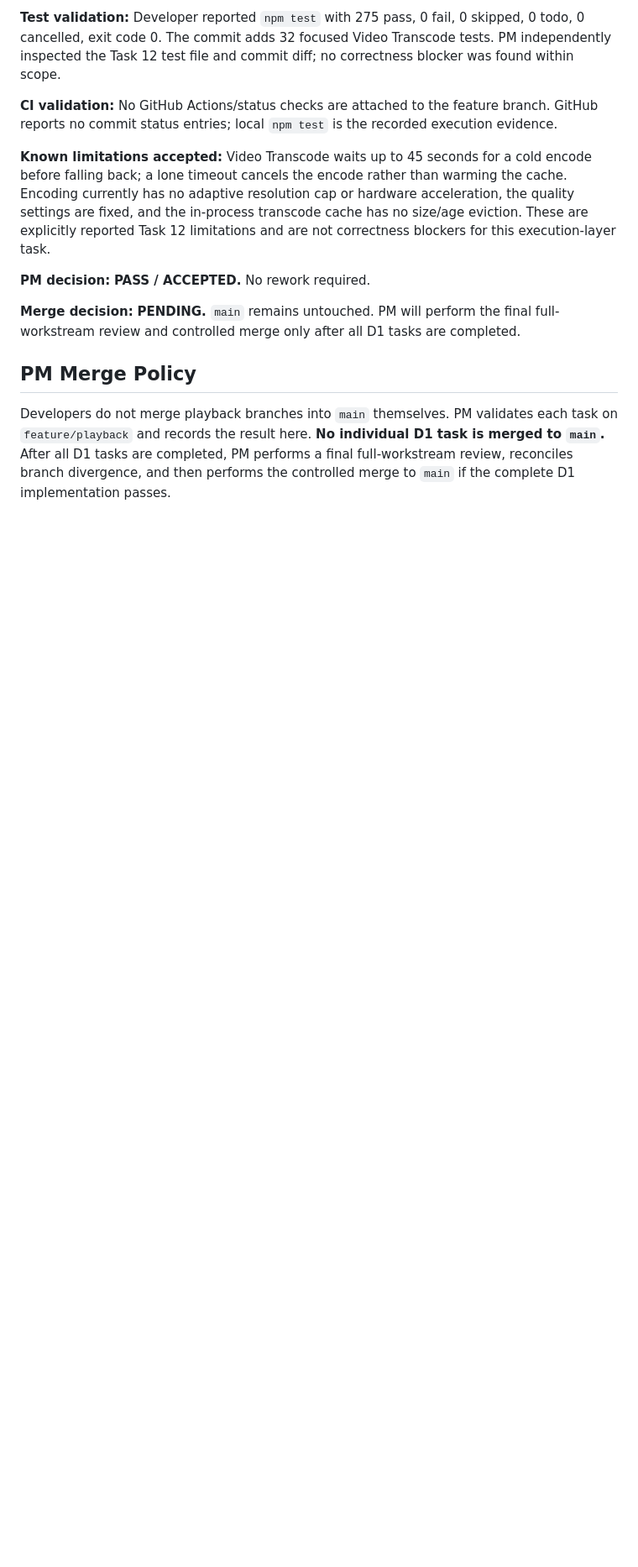
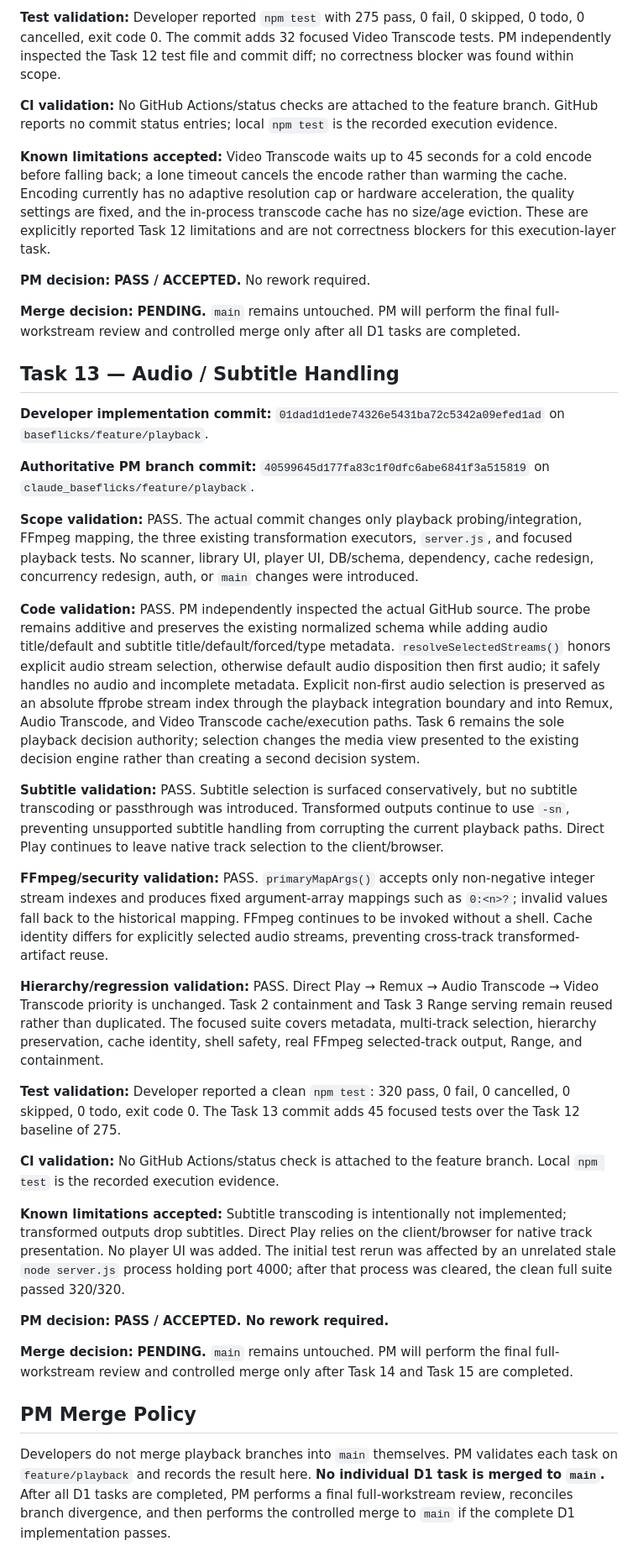
Before and after one commit to govarthanan0507/Claude_Baseflicks, a Markdown page: PM_VALIDATION_LOG.md, the part around the change. Shown at 84% size. GitHub-like rendering; blank space fills up the shorter version.

Commit message:
docs(playback): record Task 13 PM validation

```diff
--- a/PM_VALIDATION_LOG.md
+++ b/PM_VALIDATION_LOG.md
@@ -180,6 +180,32 @@ Jellyfin/Plex-level user-visible playback capability, reliability, correctness,
 
 **Merge decision:** **PENDING.** `main` remains untouched. PM will perform the final full-workstream review and controlled merge only after all D1 tasks are completed.
 
+## Task 13 — Audio / Subtitle Handling
+
+**Developer implementation commit:** `01dad1d1ede74326e5431ba72c5342a09efed1ad` on `baseflicks/feature/playback`.
+
+**Authoritative PM branch commit:** `40599645d177fa83c1f0dfc6abe6841f3a515819` on `claude_baseflicks/feature/playback`.
+
+**Scope validation:** PASS. The actual commit changes only playback probing/integration, FFmpeg mapping, the three existing transformation executors, `server.js`, and focused playback tests. No scanner, library UI, player UI, DB/schema, dependency, cache redesign, concurrency redesign, auth, or `main` changes were introduced.
+
+**Code validation:** PASS. PM independently inspected the actual GitHub source. The probe remains additive and preserves the existing normalized schema while adding audio title/default and subtitle title/default/forced/type metadata. `resolveSelectedStreams()` honors explicit audio stream selection, otherwise default audio disposition then first audio; it safely handles no audio and incomplete metadata. Explicit non-first audio selection is preserved as an absolute ffprobe stream index through the playback integration boundary and into Remux, Audio Transcode, and Video Transcode cache/execution paths. Task 6 remains the sole playback decision authority; selection changes the media view presented to the existing decision engine rather than creating a second decision system.
+
+**Subtitle validation:** PASS. Subtitle selection is surfaced conservatively, but no subtitle transcoding or passthrough was introduced. Transformed outputs continue to use `-sn`, preventing unsupported subtitle handling from corrupting the current playback paths. Direct Play continues to leave native track selection to the client/browser.
+
+**FFmpeg/security validation:** PASS. `primaryMapArgs()` accepts only non-negative integer stream indexes and produces fixed argument-array mappings such as `0:<n>?`; invalid values fall back to the historical mapping. FFmpeg continues to be invoked without a shell. Cache identity differs for explicitly selected audio streams, preventing cross-track transformed-artifact reuse.
+
+**Hierarchy/regression validation:** PASS. Direct Play → Remux → Audio Transcode → Video Transcode priority is unchanged. Task 2 containment and Task 3 Range serving remain reused rather than duplicated. The focused suite covers metadata, multi-track selection, hierarchy preservation, cache identity, shell safety, real FFmpeg selected-track output, Range, and containment.
+
+**Test validation:** Developer reported a clean `npm test`: 320 pass, 0 fail, 0 cancelled, 0 skipped, 0 todo, exit code 0. The Task 13 commit adds 45 focused tests over the Task 12 baseline of 275.
+
+**CI validation:** No GitHub Actions/status check is attached to the feature branch. Local `npm test` is the recorded execution evidence.
+
+**Known limitations accepted:** Subtitle transcoding is intentionally not implemented; transformed outputs drop subtitles. Direct Play relies on the client/browser for native track presentation. No player UI was added. The initial test rerun was affected by an unrelated stale `node server.js` process holding port 4000; after that process was cleared, the clean full suite passed 320/320.
+
+**PM decision:** **PASS / ACCEPTED. No rework required.**
+
+**Merge decision:** **PENDING.** `main` remains untouched. PM will perform the final full-workstream review and controlled merge only after Task 14 and Task 15 are completed.
+
 ## PM Merge Policy
 
 Developers do not merge playback branches into `main` themselves. PM validates each task on `feature/playback` and records the result here. **No individual D1 task is merged to `main`.** After all D1 tasks are completed, PM performs a final full-workstream review, reconciles branch divergence, and then performs the controlled merge to `main` if the complete D1 implementation passes.
```
